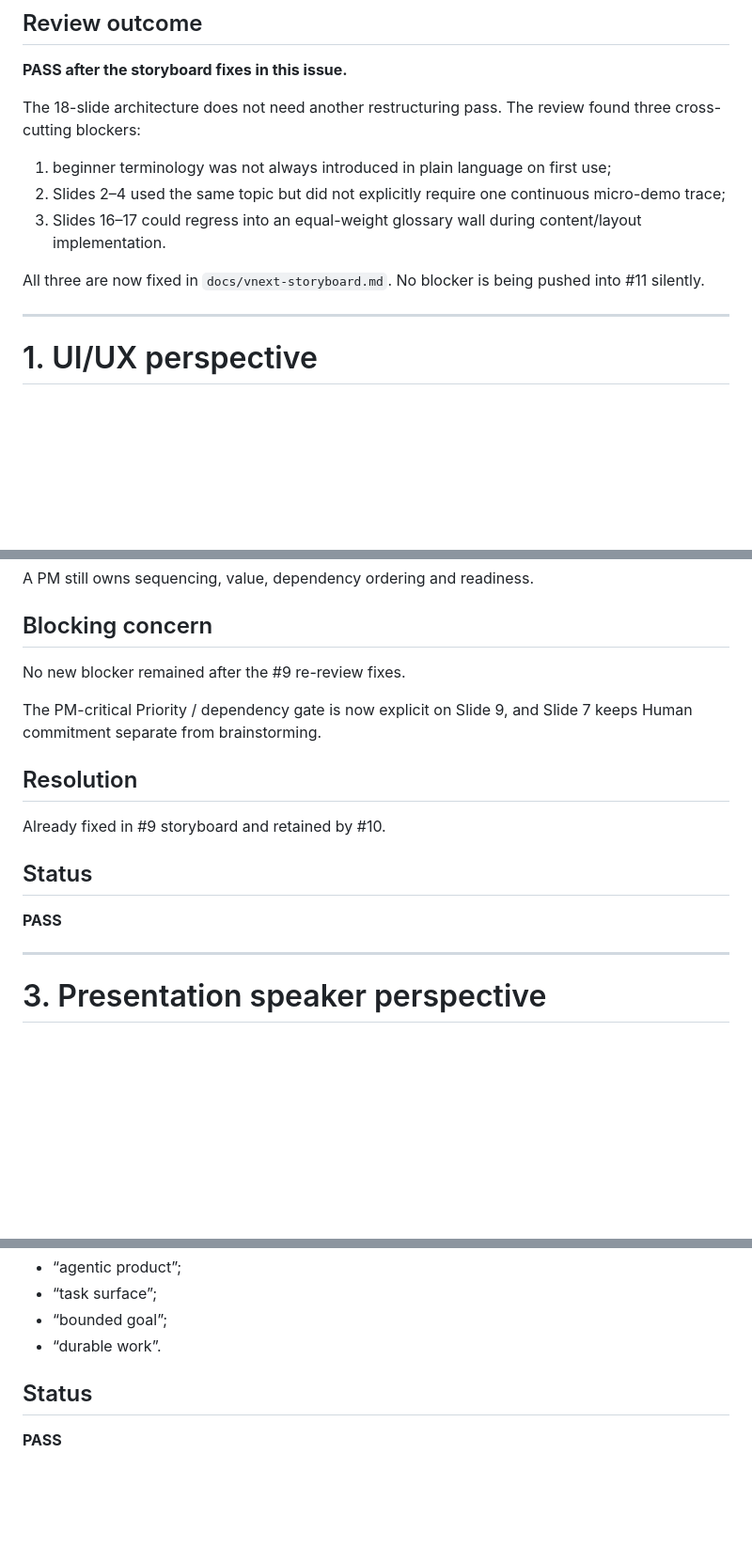
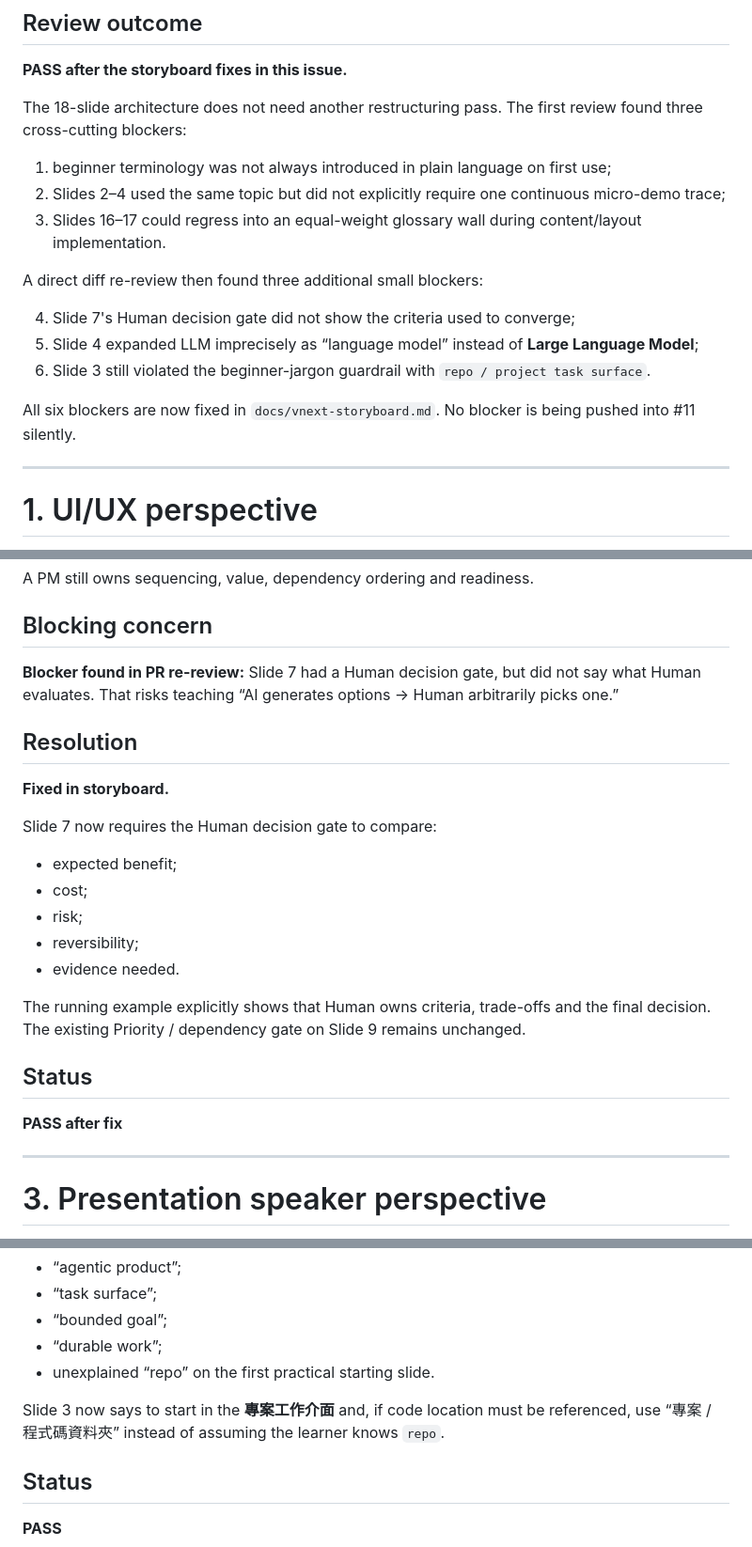
Before and after one commit to world4jason/agent101, a Markdown page: docs/vnext-five-perspective-review.md, 3 parts joined by grey strips. Shown at 94% size. GitHub-like rendering; blank space fills up the shorter version.

Commit message:
docs: record #10 re-review blockers and resolutions

```diff
--- a/docs/vnext-five-perspective-review.md
+++ b/docs/vnext-five-perspective-review.md
@@ -10,13 +10,19 @@ Reviewed artifact: merged #9 storyboard, with #10 fixes applied on this branch
 
 **PASS after the storyboard fixes in this issue.**
 
-The 18-slide architecture does not need another restructuring pass. The review found three cross-cutting blockers:
+The 18-slide architecture does not need another restructuring pass. The first review found three cross-cutting blockers:
 
 1. beginner terminology was not always introduced in plain language on first use;
 2. Slides 2–4 used the same topic but did not explicitly require one continuous micro-demo trace;
 3. Slides 16–17 could regress into an equal-weight glossary wall during content/layout implementation.
 
-All three are now fixed in `docs/vnext-storyboard.md`. No blocker is being pushed into #11 silently.
+A direct diff re-review then found three additional small blockers:
+
+4. Slide 7's Human decision gate did not show the criteria used to converge;
+5. Slide 4 expanded LLM imprecisely as “language model” instead of **Large Language Model**;
+6. Slide 3 still violated the beginner-jargon guardrail with `repo / project task surface`.
+
+All six blockers are now fixed in `docs/vnext-storyboard.md`. No blocker is being pushed into #11 silently.
 
 ---
 
@@ -113,17 +119,25 @@ A PM still owns sequencing, value, dependency ordering and readiness.
 
 ## Blocking concern
 
-No new blocker remained after the #9 re-review fixes.
-
-The PM-critical Priority / dependency gate is now explicit on Slide 9, and Slide 7 keeps Human commitment separate from brainstorming.
+**Blocker found in PR re-review:** Slide 7 had a Human decision gate, but did not say what Human evaluates. That risks teaching “AI generates options → Human arbitrarily picks one.”
 
 ## Resolution
 
-Already fixed in #9 storyboard and retained by #10.
+**Fixed in storyboard.**
+
+Slide 7 now requires the Human decision gate to compare:
+
+- expected benefit;
+- cost;
+- risk;
+- reversibility;
+- evidence needed.
+
+The running example explicitly shows that Human owns criteria, trade-offs and the final decision. The existing Priority / dependency gate on Slide 9 remains unchanged.
 
 ## Status
 
-**PASS**
+**PASS after fix**
 
 ---
 
@@ -297,7 +311,10 @@ Beginner-facing storyboard wording also removes or translates:
 - “agentic product”;
 - “task surface”;
 - “bounded goal”;
-- “durable work”.
+- “durable work”;
+- unexplained “repo” on the first practical starting slide.
+
+Slide 3 now says to start in the **專案工作介面** and, if code location must be referenced, use “專案 / 程式碼資料夾” instead of assuming the learner knows `repo`.
 
 ## Status
 
```
Also changed, not shown: other parts of docs/vnext-five-perspective-review.md (+5 -2 lines).
